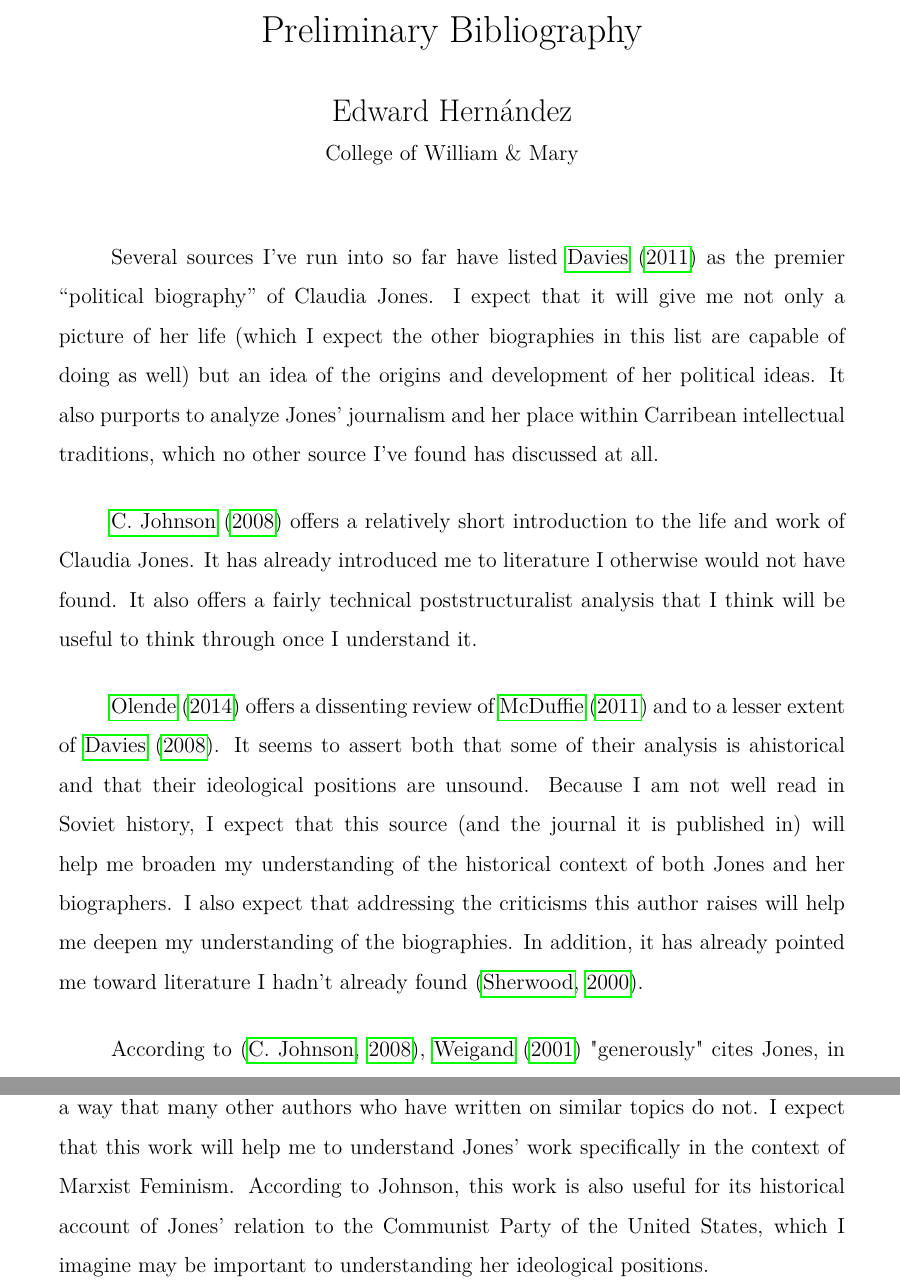
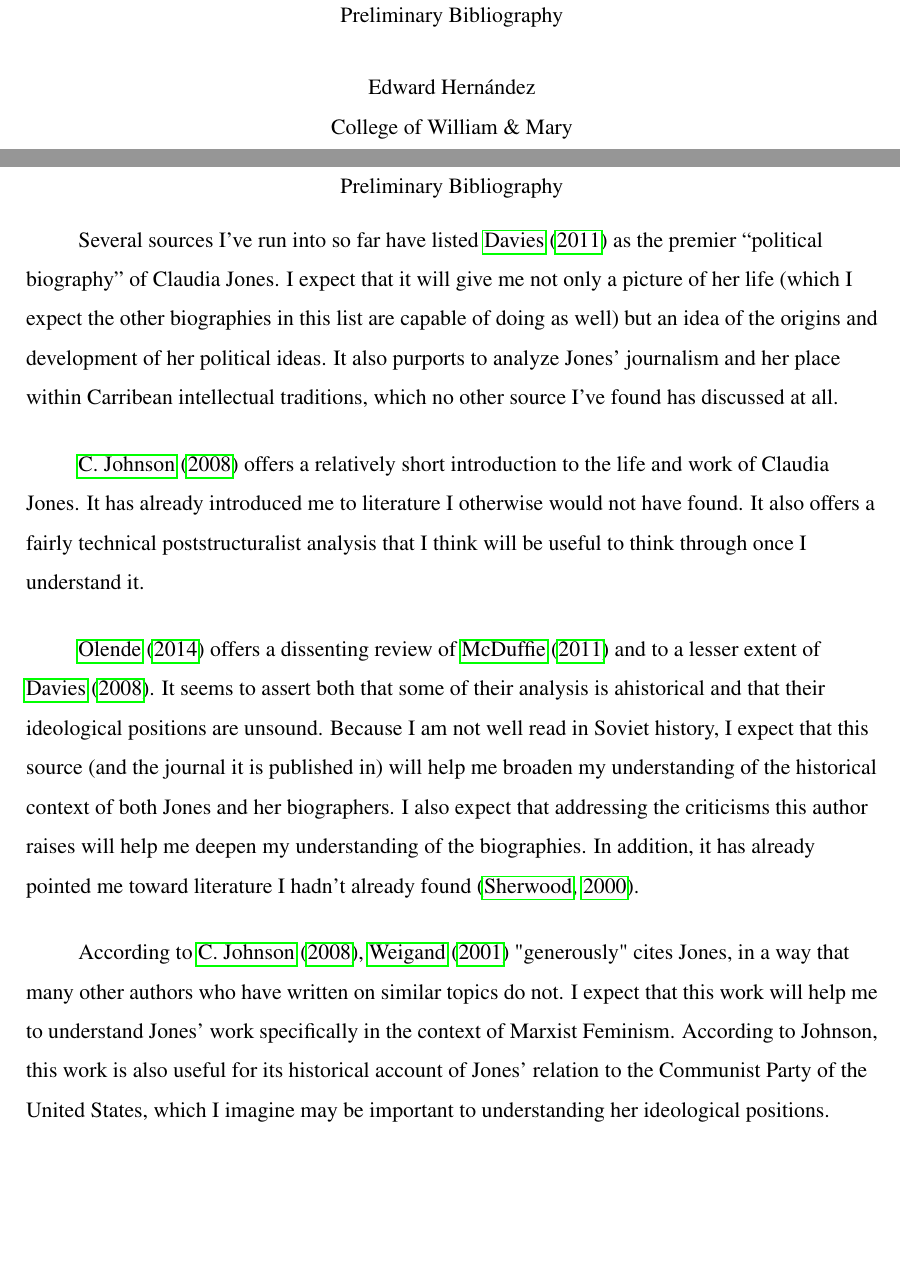
Before and after one commit to syntactician/coursework, a LaTeX paper (black.feminist.thought/bibliography.tex): two parts of pages 1 and 2 of 4 before the commit and two parts of pages 1 and 2 of 3 after it, joined at a grey line, cut so that both start at the same text, the shorter picture padded with empty space. Compiled offline with pdfLaTeX.

Commit message:
full man APA

```diff
--- a/black.feminist.thought/bibliography.tex
+++ b/black.feminist.thought/bibliography.tex
@@ -1,7 +1,6 @@
-\documentclass[doc,12pt]{apa6}
-\usepackage[colorlinks=false]{hyperref}
-\usepackage{lmodern,amssymb,amsmath}
-\usepackage{apacite}
+\documentclass[man,12pt,natbib]{apa6}
+\usepackage[breaklinks=true,colorlinks=false]{hyperref}
+\usepackage{times}
 \linespread{1.5}
 
 \begin{document}
@@ -13,7 +12,7 @@
 \affiliation{College of William \& Mary}
 \maketitle
 
-Several sources I've run into so far have listed \citeA{Davies11} as the
+Several sources I've run into so far have listed \citet{Davies11} as the
 premier ``political biography'' of Claudia Jones. I expect that it will give me
 not only a picture of her life (which I expect the other biographies in this
 list are capable of doing as well) but an idea of the origins and development
@@ -23,26 +22,26 @@ found has discussed at all.
 
 \vspace{15pt}
 
-\citeA{Johnson08} offers a relatively short introduction to the life and work
+\citet{Johnson08} offers a relatively short introduction to the life and work
 of Claudia Jones. It has already introduced me to literature I otherwise would
 not have found. It also offers a fairly technical poststructuralist analysis
 that I think will be useful to think through once I understand it.
 
 \vspace{15pt}
 
-\citeA{Olende14} offers a dissenting review of \citeA{McDuffie11} and to a
-lesser extent of \citeA{Davies08}. It seems to assert both that some of their
+\citet{Olende14} offers a dissenting review of \citet{McDuffie11} and to a
+lesser extent of \citet{Davies08}. It seems to assert both that some of their
 analysis is ahistorical and that their ideological positions are unsound.
 Because I am not well read in Soviet history, I expect that this source (and
 the journal it is published in) will help me broaden my understanding of the
 historical context of both Jones and her biographers. I also expect that
 addressing the criticisms this author raises will help me deepen my
 understanding of the biographies. In addition, it has already pointed me toward
-literature I hadn't already found \cite{Sherwood00}.
+literature I hadn't already found \citep{Sherwood00}.
 
 \vspace{15pt}
 
-According to \cite{Johnson08}, \citeA{Weigand01} "generously" cites Jones, in a
+According to \citet{Johnson08}, \citet{Weigand01} "generously" cites Jones, in a
 way that many other authors who have written on similar topics do not. I expect
 that this work will help me to understand Jones' work specifically in the
 context of Marxist Feminism. According to Johnson, this work is also useful for
```
Also changed, not shown: black.feminist.thought/final.tex (+2 -3 lines), black.feminist.thought/proposal.tex (+2 -3 lines), black.feminist.thought/bibliography.tex (1 more changed lines).
